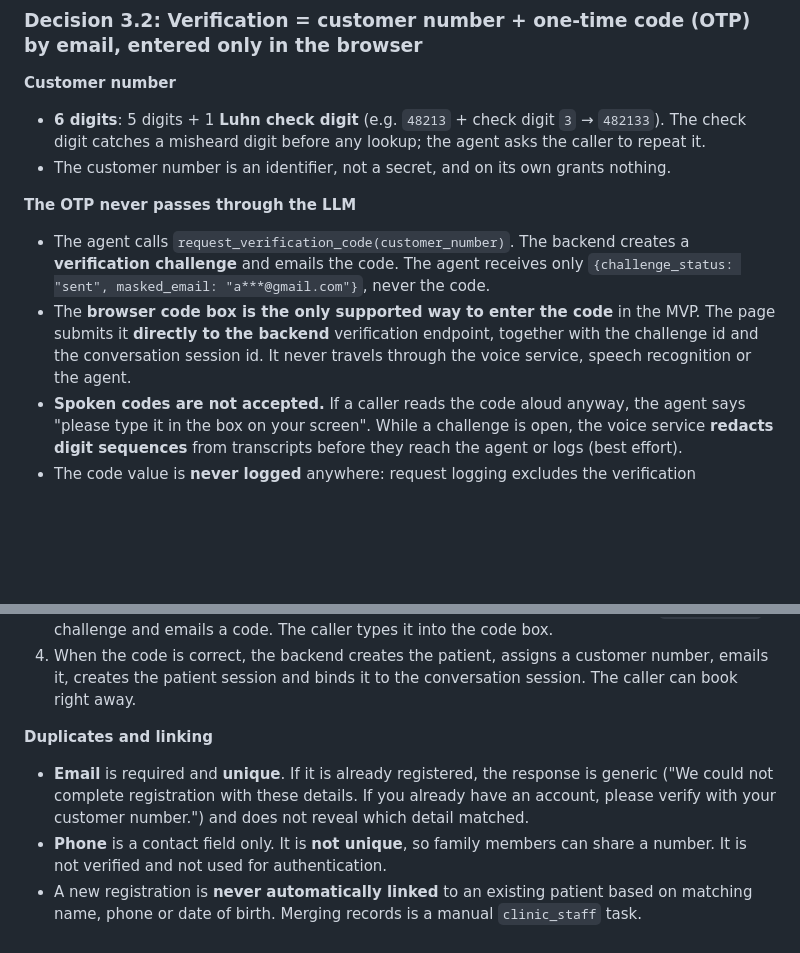
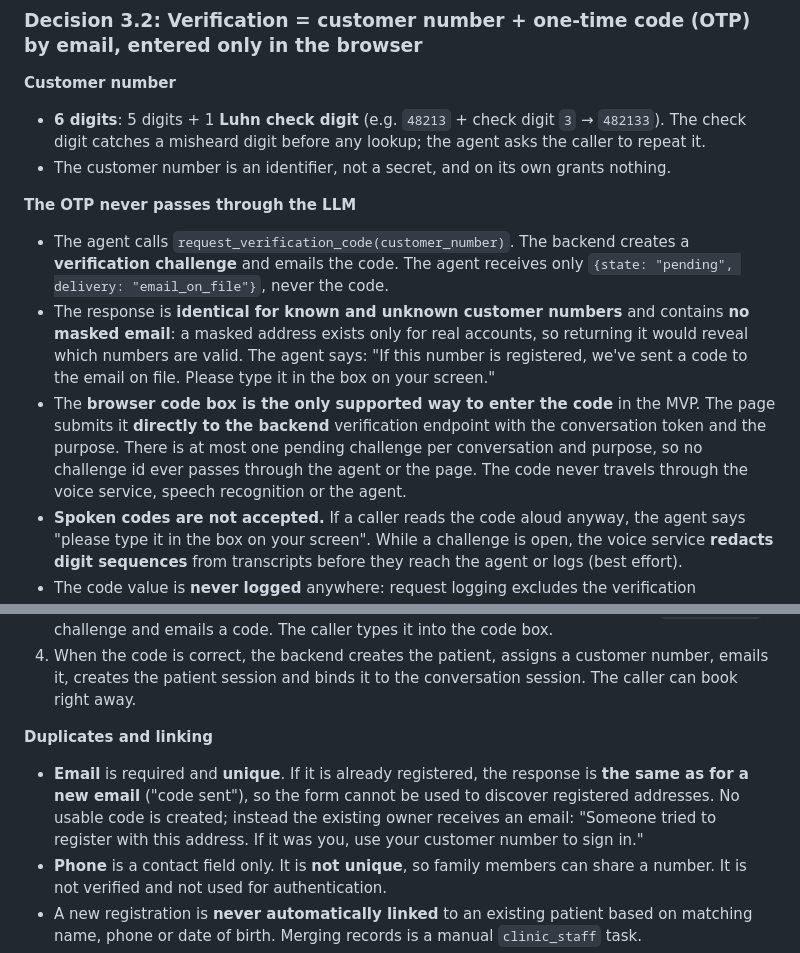
Before and after one commit to HassanAhmedMa/Agentic-AI-Call-Center, a Markdown page: docs/decisions/ADR-003-patient-identity-booking-rules-and-channel.md, 2 parts joined by grey strips. GitHub-like rendering; blank space fills up the shorter version.

Commit message:
docs: align ADR-003 with API contract (no masked email, no challenge id)

```diff
--- a/docs/decisions/ADR-003-patient-identity-booking-rules-and-channel.md
+++ b/docs/decisions/ADR-003-patient-identity-booking-rules-and-channel.md
@@ -64,8 +64,9 @@ There is **no unverified guest role**.
 - The customer number is an identifier, not a secret, and on its own grants nothing.
 
 **The OTP never passes through the LLM**
-- The agent calls `request_verification_code(customer_number)`. The backend creates a **verification challenge** and emails the code. The agent receives only `{challenge_status: "sent", masked_email: "a***@gmail.com"}`, never the code.
-- The **browser code box is the only supported way to enter the code** in the MVP. The page submits it **directly to the backend** verification endpoint, together with the challenge id and the conversation session id. It never travels through the voice service, speech recognition or the agent.
+- The agent calls `request_verification_code(customer_number)`. The backend creates a **verification challenge** and emails the code. The agent receives only `{state: "pending", delivery: "email_on_file"}`, never the code.
+- The response is **identical for known and unknown customer numbers** and contains **no masked email**: a masked address exists only for real accounts, so returning it would reveal which numbers are valid. The agent says: "If this number is registered, we've sent a code to the email on file. Please type it in the box on your screen."
+- The **browser code box is the only supported way to enter the code** in the MVP. The page submits it **directly to the backend** verification endpoint with the conversation token and the purpose. There is at most one pending challenge per conversation and purpose, so no challenge id ever passes through the agent or the page. The code never travels through the voice service, speech recognition or the agent.
 - **Spoken codes are not accepted.** If a caller reads the code aloud anyway, the agent says "please type it in the box on your screen". While a challenge is open, the voice service **redacts digit sequences** from transcripts before they reach the agent or logs (best effort).
 - The code value is **never logged** anywhere: request logging excludes the verification endpoint's body.
 - On success, the backend creates the patient session, binds it to the conversation session, and notifies the agent with an event: `{verified: true}`. The agent then continues.
@@ -129,7 +130,7 @@ There is **no unverified guest role**.
 4. When the code is correct, the backend creates the patient, assigns a customer number, emails it, creates the patient session and binds it to the conversation session. The caller can book right away.
 
 **Duplicates and linking**
-- **Email** is required and **unique**. If it is already registered, the response is generic ("We could not complete registration with these details. If you already have an account, please verify with your customer number.") and does not reveal which detail matched.
+- **Email** is required and **unique**. If it is already registered, the response is **the same as for a new email** ("code sent"), so the form cannot be used to discover registered addresses. No usable code is created; instead the existing owner receives an email: "Someone tried to register with this address. If it was you, use your customer number to sign in."
 - **Phone** is a contact field only. It is **not unique**, so family members can share a number. It is not verified and not used for authentication.
 - A new registration is **never automatically linked** to an existing patient based on matching name, phone or date of birth. Merging records is a manual `clinic_staff` task.
 - Max **3 registrations per client IP per day**, plus the code rate limits from §3.2.
```
Also changed, not shown: other parts of docs/decisions/ADR-003-patient-identity-booking-rules-and-channel.md (+1 -1 lines).
